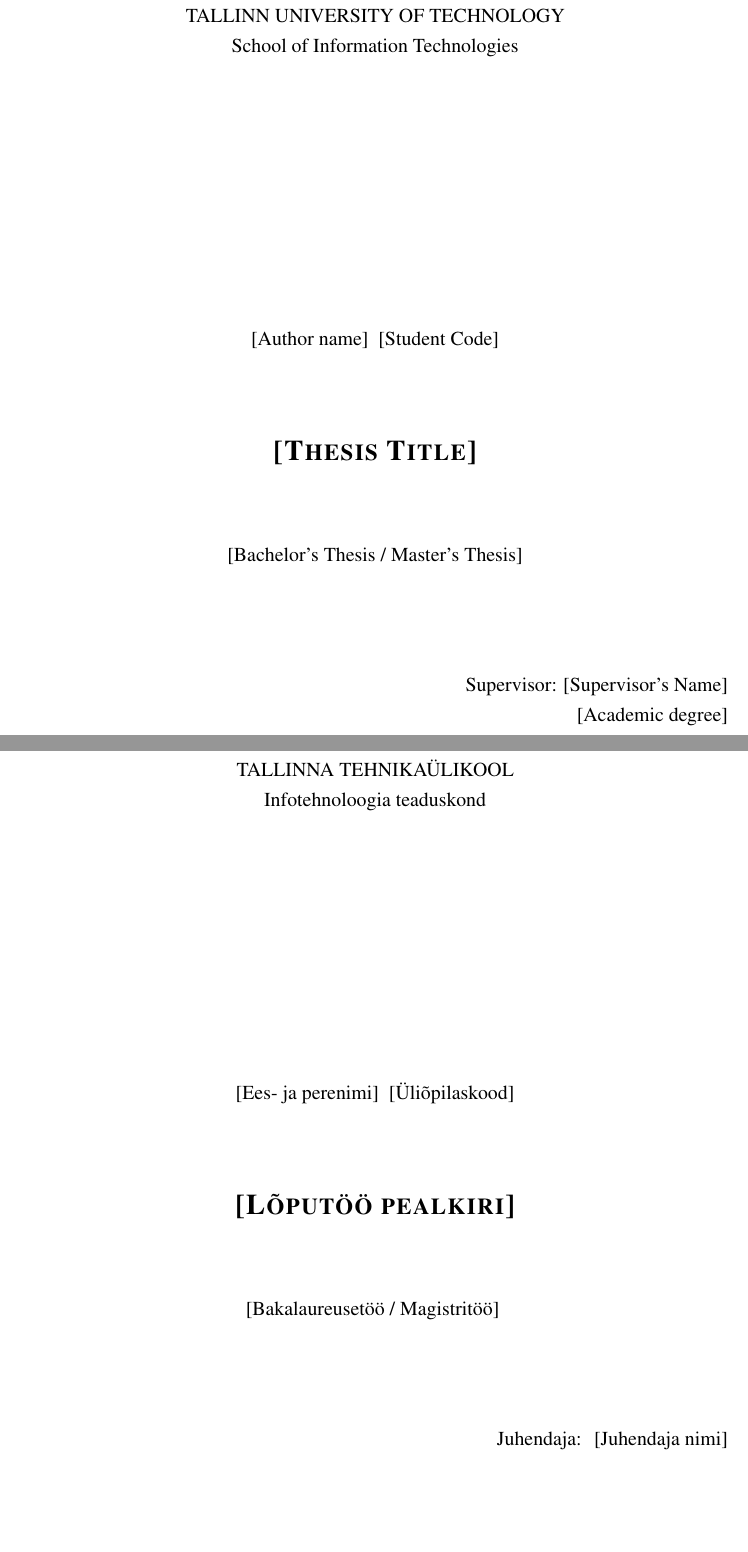
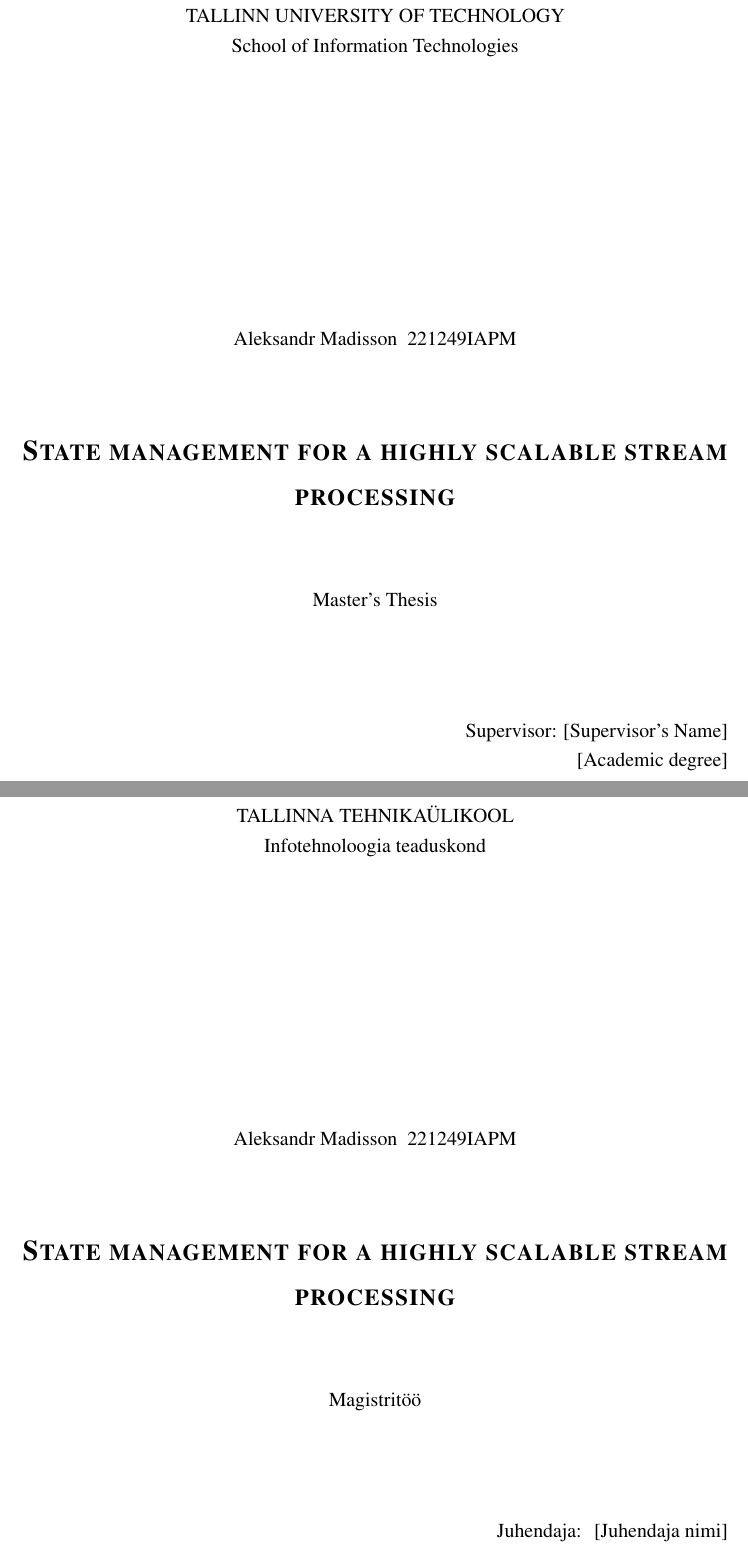
Before and after one commit to modulus100/masters-thesis-taltech-data-streaming, a LaTeX thesis (main.tex): two parts of pages 1 and 2 of 18, joined at a grey line, cut so that both start at the same text, the shorter picture padded with empty space. Compiled offline with pdfLaTeX.

Commit message:
init master's

```diff
--- a/main.tex
+++ b/main.tex
@@ -36,15 +36,15 @@
 % The commands below need to be defined.                    %
 % Estonian title page will be generated automatically       %
 %%%%%%%%%%%%%%%%%%%%%%%%%%%%%%%%%%%%%%%%%%%%%%%%%%%%%%%%%%%%%
-\newcommand{\doctitle}{[Thesis Title]}
-\newcommand{\doctitleEst}{[Lõputöö pealkiri]} % Title in Estonian
+\newcommand{\doctitle}{State management for a highly scalable stream processing}
+\newcommand{\doctitleEst}{State management for a highly scalable stream processing} % Title in Estonian
 
 % Choose one
-\newcommand{\doctype}{[Bachelor's Thesis / Master's Thesis]}
+\newcommand{\doctype}{Master's Thesis}
 
 % Thesis author
-\newcommand{\authorName}{[Author name]}
-\newcommand{\studentcode}{[Student Code]}
+\newcommand{\authorName}{Aleksandr Madisson}
+\newcommand{\studentcode}{221249IAPM}
 
 % Main supervisor
 \newcommand{\supervisor}{[Supervisor's Name]}
@@ -88,8 +88,6 @@
 
 \newcommand{\doctypeEst}[1]
 {
-  \ifthenelse{\equal{#1}{[Bachelor's Thesis / Master's Thesis]}}{[Bakalaureusetöö / Magistritöö]}{}
-  \ifthenelse{\equal{#1}{Bachelor's Thesis}}{Bakalaureusetöö}{}
   \ifthenelse{\equal{#1}{Master's Thesis}}{Magistritöö}{}
 }
 
```
